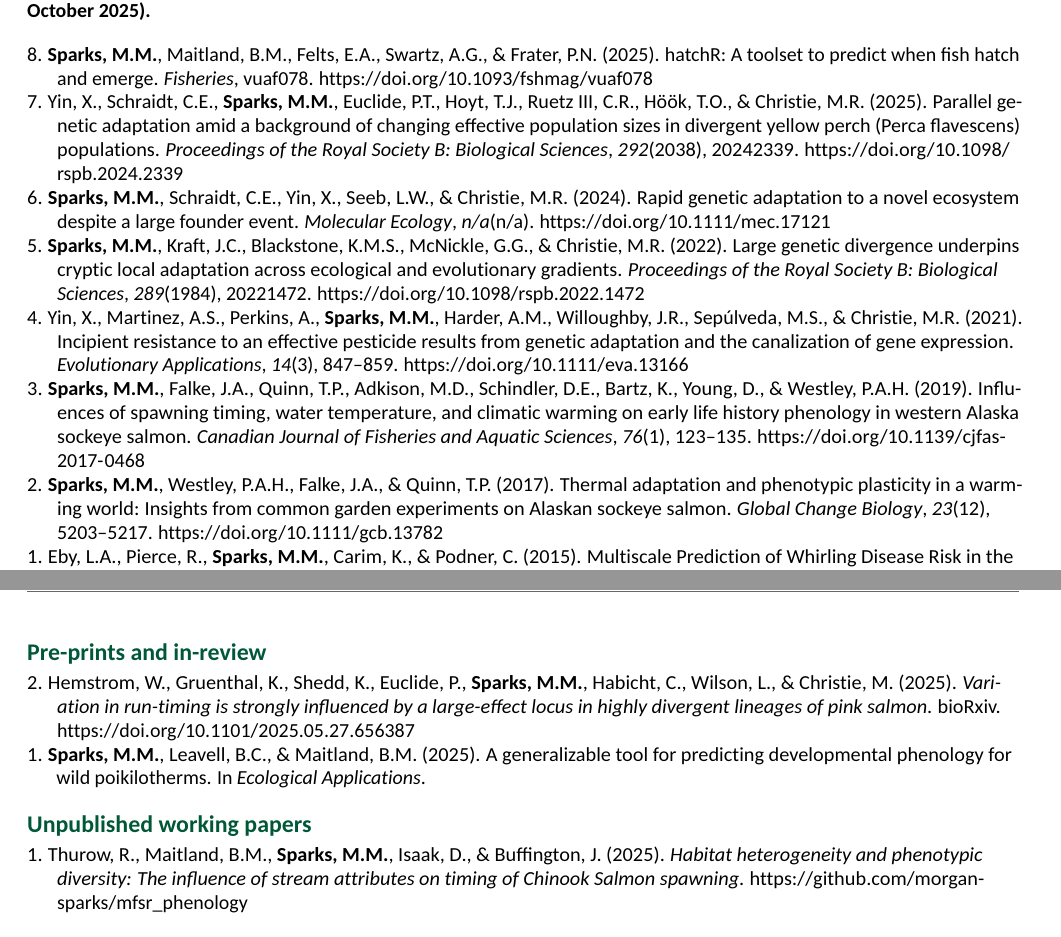
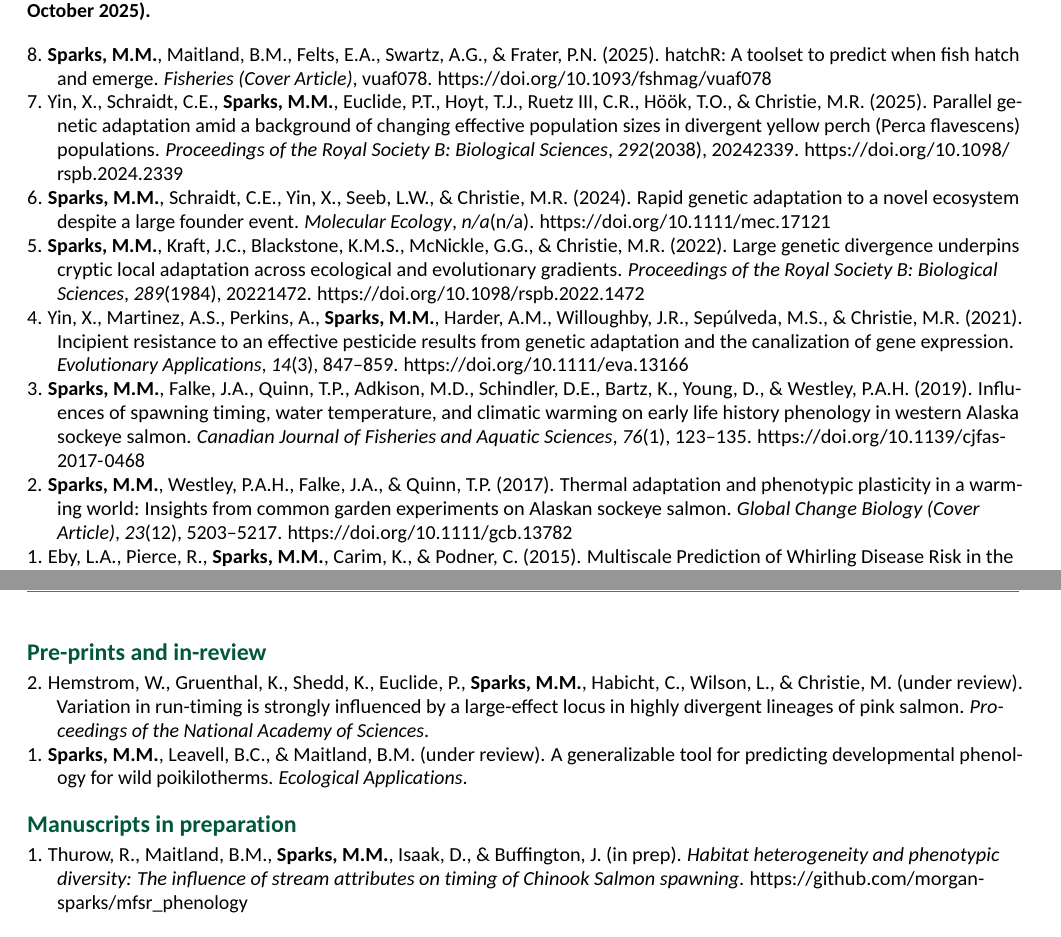
Before and after one commit to morgan-sparks/CV, an R Markdown document (MorganSparksCV.Rmd): two parts of pages 1 and 2 of 5, joined at a grey line, cut so that both start at the same text. The pictures show the output file MorganSparksCV.pdf that the author committed with the source.

Commit message:
fix unpublished pubs

````diff
--- a/MorganSparksCV.Rmd
+++ b/MorganSparksCV.Rmd
@@ -111,10 +111,10 @@ bibliography_entries("bibs/theses.bib") |>
 
 ```{r preprints}
 bibliography_entries("bibs/preprints.bib") |>
-  arrange(issued, desc(author$family))
+  arrange(desc(author$family))
 ```
 
-# Unpublished working papers
+# Manuscripts in preparation
 
 ```{r unpublished}
 bibliography_entries("bibs/working.bib")
--- a/bibs/journal_articles.bib
+++ b/bibs/journal_articles.bib
@@ -30,7 +30,7 @@
 	language = {en},
 	number = {12},
 	urldate = {2024-02-01},
-	journal = {Global Change Biology},
+	journal = {Global Change Biology (Cover Article)},
 	author = {Sparks, Morgan M. and Westley, Peter A. H. and Falke, Jeffrey A. and Quinn, Thomas P.},
 	year = {2017},
 	note = {\_eprint: https://onlinelibrary.wiley.com/doi/pdf/10.1111/gcb.13782},
@@ -127,7 +127,7 @@
 	doi = {10.1093/fshmag/vuaf078},
 	abstract = {Understanding the timing of key life history events is essential for effective fish conservation and management. Traditionally, predicting hatch and emergence timing in wild fish populations was challenging due to the reliance on average incubation temperature as a primary model parameter, which is often difficult to obtain in natural settings. Recent advancements have refined these models, enabling their application in wild environments using spawning dates and daily water temperature records. However, their broader use remains constrained by a lack of parameterizations for many species, with most applications focused on salmonids. Here, we introduce hatchR, a software ecosystem designed to predict hatch and emergence timing for a wide range of wild fishes, requiring only spawning date and water temperature data. hatchR offers users access to established phenological models and the flexibility to incorporate custom parameterizations using external data sets. The software is available in two formats: an open-source R package for advanced customization and an HTML-based graphical user interface for those unfamiliar with scripting. To illustrate its utility, we present two case studies demonstrating its application in research and management. By expanding access to predictive modeling tools, hatchR has the potential to advance studies of fish early life history and support conservation and management efforts across diverse species.},
 	urldate = {2025-08-20},
-	journal = {Fisheries},
+	journal = {Fisheries (Cover Article)},
 	author = {Sparks, Morgan M and Maitland, Bryan M and Felts, Eli A and Swartz, Allison G and Frater, Paul N},
 	month = aug,
 	year = {2025},
--- a/bibs/preprints.bib
+++ b/bibs/preprints.bib
@@ -1,14 +1,13 @@
-@unpublished{Keppeler_preprint,
+@article{Keppeler_preprint,
 	title = {Variation in run-timing is strongly influenced by a large-effect locus in highly divergent lineages of pink salmon},
 	author = {Hemstrom, W and Gruenthal, K. and Shedd, K. and Euclide, P. and Sparks, M.M. and Habicht, C. and Wilson, L. and Christie, M.},
-	year = {2025},
-	doi = {10.1101/2025.05.27.656387},
-	publisher = {bioRxiv},
+	journal = {Proceedings of the National Academy of Sciences},
+	pubstate = {{U}nder Review},
 }
 
-@unpublished{Sparks_inreview,
+@article{Sparks_inreview,
 	title = {A generalizable tool for predicting developmental phenology for wild poikilotherms},
 	author = {Sparks, Morgan M. and Leavell, Brian C. and Maitland, Bryan M.},
 	journal = {Ecological Applications},
-	year = {2025},
+	pubstate = {{U}nder Review},
 }
--- a/bibs/working.bib
+++ b/bibs/working.bib
@@ -1,7 +1,7 @@
 
-@unpublished{Thurow_chinook_spawning,
+@article{Thurow_chinook_spawning,
 	author = {Thurow, R. and Maitland, B.M. and Sparks, M.M, and Isaak, D. and Buffington, J.},
 	title = {Habitat heterogeneity and phenotypic diversity: {The} influence of stream attributes on timing of {Chinook Salmon} spawning},
-	year = 2025,
+  pubstate = {In Prep},
 	url = {https://github.com/morgan-sparks/mfsr_phenology},
 }
````
Also changed, not shown: MorganSparksCV.pdf.
